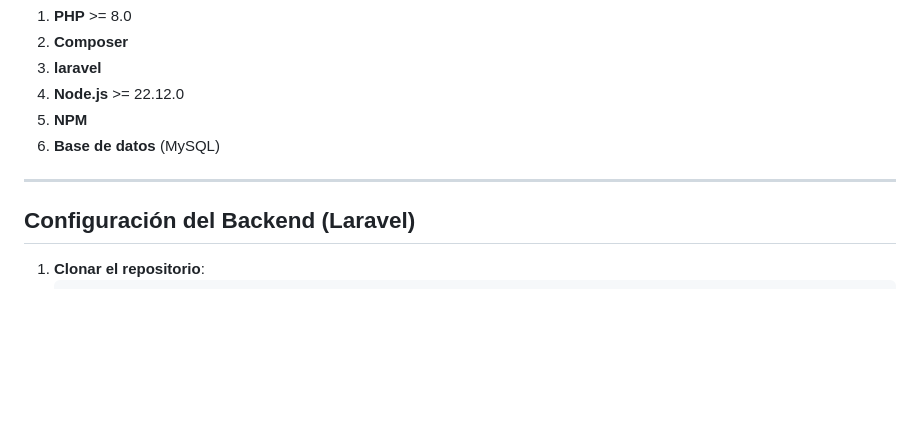
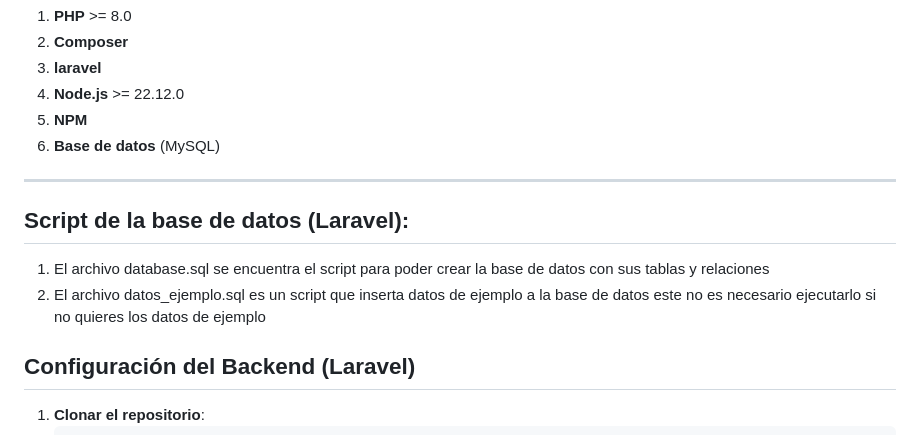
Before and after one commit to samescodev/prueba-tecnica-danny-sambrano, a Markdown page: README.md, the part around the change. GitHub-like rendering; blank space fills up the shorter version.

```diff
--- a/README.md
+++ b/README.md
@@ -13,6 +13,9 @@ Este repositorio implementa un CRUD básico utilizando Laravel en el backend y V
 
 ---
 
+## Script de la base de datos (Laravel):
+1. El archivo database.sql se encuentra el script para poder crear la base de datos con sus tablas y relaciones
+2. El archivo datos_ejemplo.sql es un script que inserta datos de ejemplo a la base de datos este no es necesario ejecutarlo si no quieres los datos de ejemplo
 ## Configuración del Backend (Laravel)
 
 1. **Clonar el repositorio**:
```
